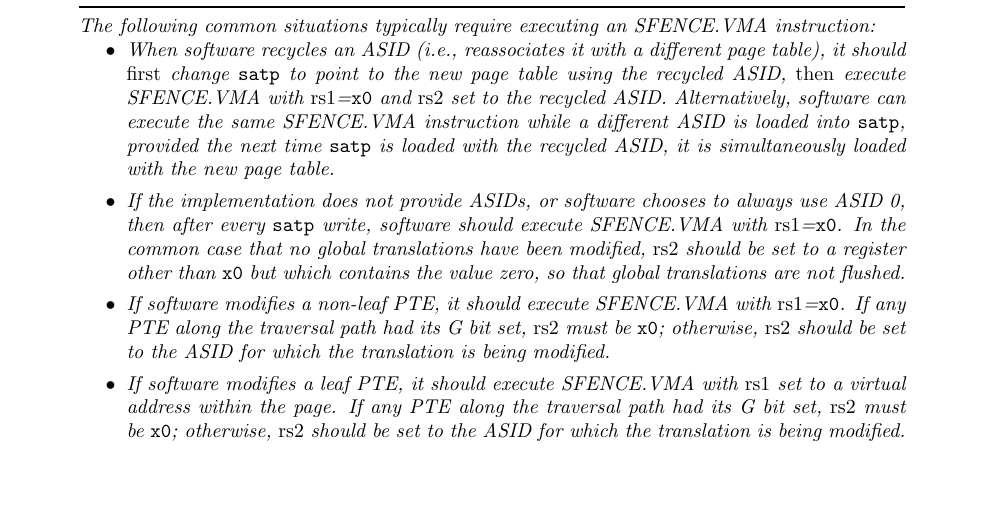
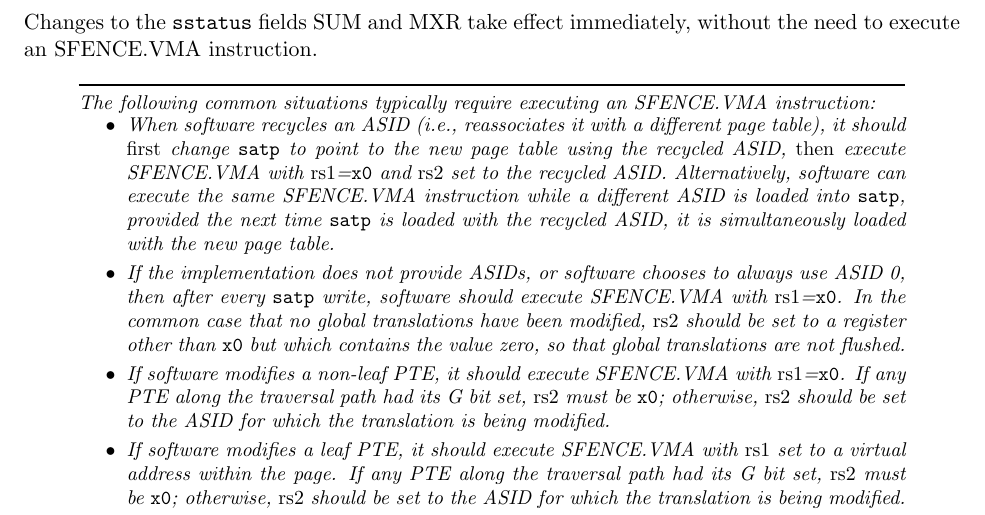
Before and after one commit to riscv/riscv-isa-manual, a LaTeX thesis (src/riscv-privileged.tex, which reads src/supervisor.tex): part of page 81 of 113, cut at the place of the change, the shorter picture padded with empty space. Compiled offline with pdfLaTeX.

Commit message:
Explicitly remark that SUM/MXR changes don't need an SFENCE.VMA

```diff
--- a/src/supervisor.tex
+++ b/src/supervisor.tex
@@ -1058,6 +1058,9 @@ register, and must only raise exceptions for implicit accesses that are
 generated as a result of instruction execution, not those that are
 performed speculatively.
 
+Changes to the {\tt sstatus} fields SUM and MXR take effect immediately,
+without the need to execute an SFENCE.VMA instruction.
+
 \begin{commentary}
 The following common situations typically require executing an
 SFENCE.VMA instruction:
```
